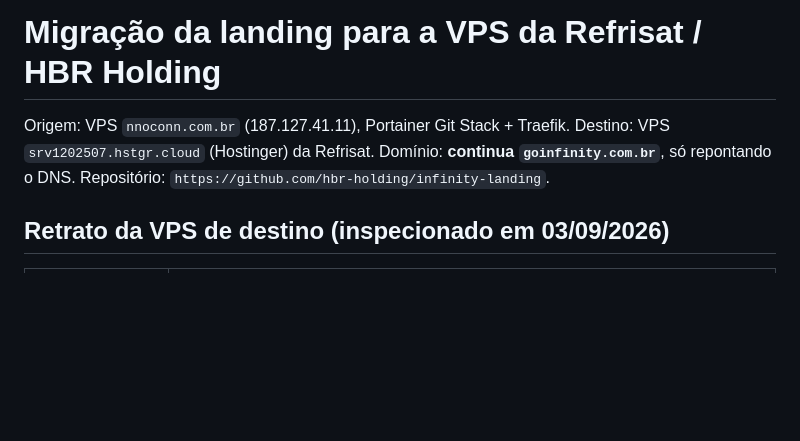
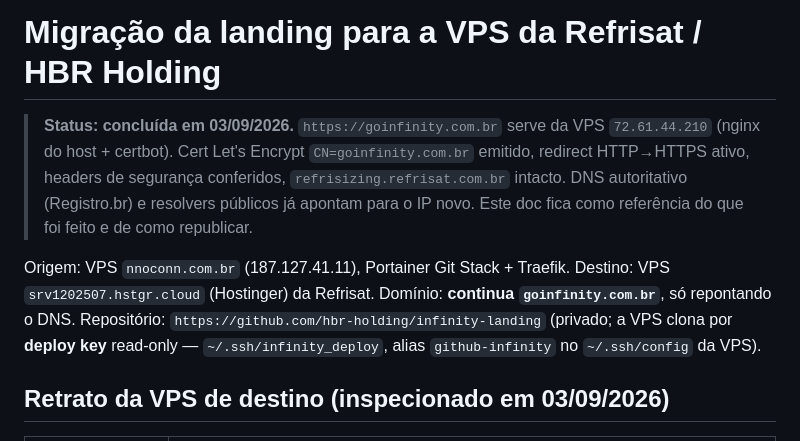
Before and after one commit to leandromanoel-oficial/infinity-landing, a Markdown page: deploy/MIGRACAO-REFRISAT.md, the part around the change. Drawn GitHub-style; blank space fills up the shorter version.

```diff
--- a/deploy/MIGRACAO-REFRISAT.md
+++ b/deploy/MIGRACAO-REFRISAT.md
@@ -1,9 +1,18 @@
 # Migração da landing para a VPS da Refrisat / HBR Holding
+
+> **Status: concluída em 03/09/2026.** `https://goinfinity.com.br` serve da VPS
+> `72.61.44.210` (nginx do host + certbot). Cert Let's Encrypt `CN=goinfinity.com.br`
+> emitido, redirect HTTP→HTTPS ativo, headers de segurança conferidos,
+> `refrisizing.refrisat.com.br` intacto. DNS autoritativo (Registro.br) e
+> resolvers públicos já apontam para o IP novo. Este doc fica como referência do
+> que foi feito e de como republicar.
 
 Origem: VPS `nnoconn.com.br` (187.127.41.11), Portainer Git Stack + Traefik.
 Destino: VPS `srv1202507.hstgr.cloud` (Hostinger) da Refrisat.
 Domínio: **continua `goinfinity.com.br`**, só repontando o DNS.
-Repositório: `https://github.com/hbr-holding/infinity-landing`.
+Repositório: `https://github.com/hbr-holding/infinity-landing` (privado; a VPS
+clona por **deploy key** read-only — `~/.ssh/infinity_deploy`, alias
+`github-infinity` no `~/.ssh/config` da VPS).
 
 ## Retrato da VPS de destino (inspecionado em 03/09/2026)
 
```
Also changed, not shown: README.md (+57 -72 lines).
